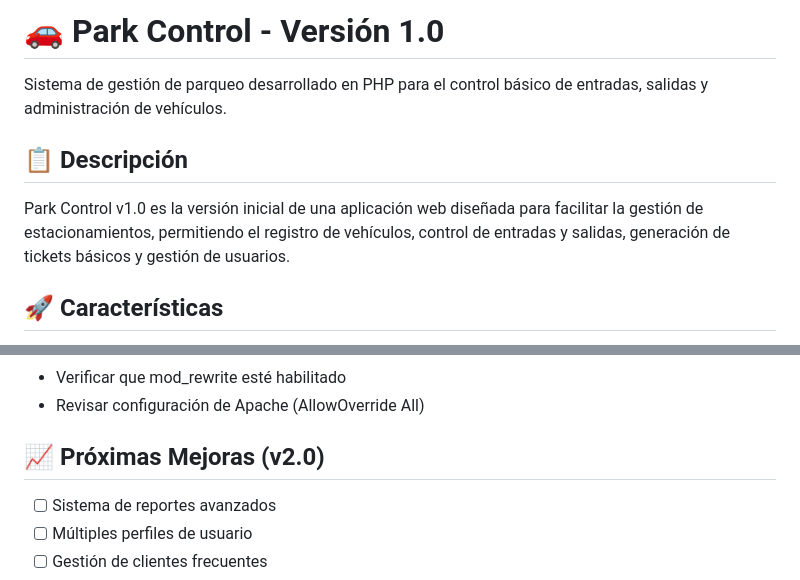
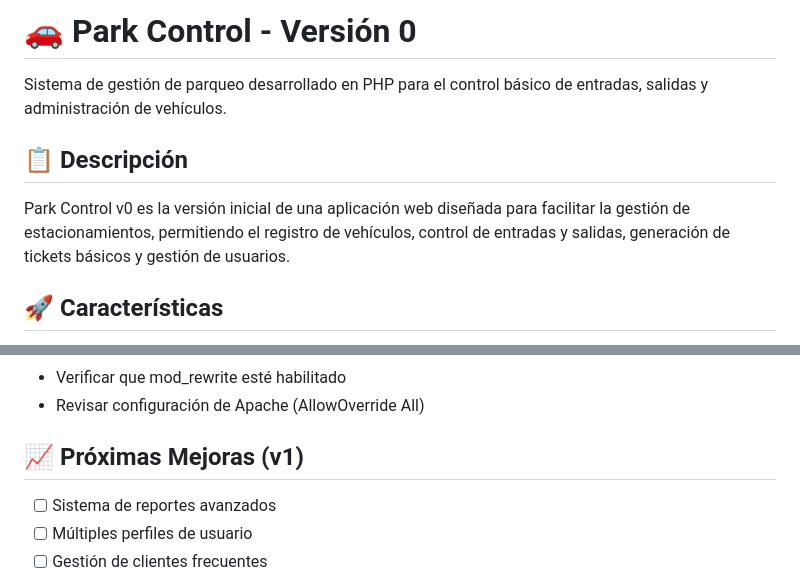
Before and after one commit to rodriguez999/Park-Controly, a Markdown page: README.md, 2 parts joined by grey strips. GitHub-like rendering.

```diff
--- a/README.md
+++ b/README.md
@@ -1,10 +1,10 @@
-# 🚗 Park Control - Versión 1.0
+# 🚗 Park Control - Versión 0
 
 Sistema de gestión de parqueo desarrollado en PHP para el control básico de entradas, salidas y administración de vehículos.
 
 ## 📋 Descripción
 
-Park Control v1.0 es la versión inicial de una aplicación web diseñada para facilitar la gestión de estacionamientos, permitiendo el registro de vehículos, control de entradas y salidas, generación de tickets básicos y gestión de usuarios.
+Park Control v0 es la versión inicial de una aplicación web diseñada para facilitar la gestión de estacionamientos, permitiendo el registro de vehículos, control de entradas y salidas, generación de tickets básicos y gestión de usuarios.
 
 ## 🚀 Características
 
@@ -189,7 +189,7 @@ Contiene funciones reutilizables como:
 - Verificar que mod_rewrite esté habilitado
 - Revisar configuración de Apache (AllowOverride All)
 
-## 📈 Próximas Mejoras (v2.0)
+## 📈 Próximas Mejoras (v1)
 
 - [ ] Sistema de reportes avanzados
 - [ ] Múltiples perfiles de usuario
```
